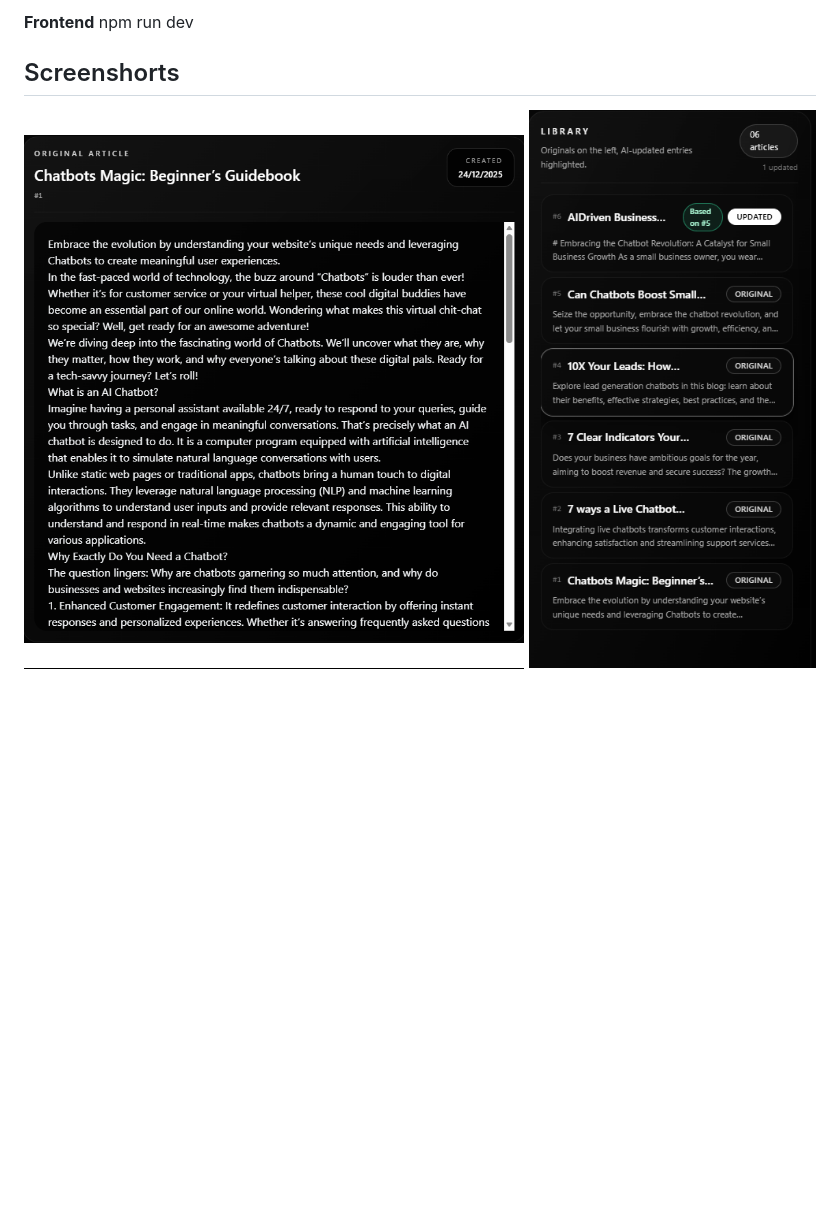
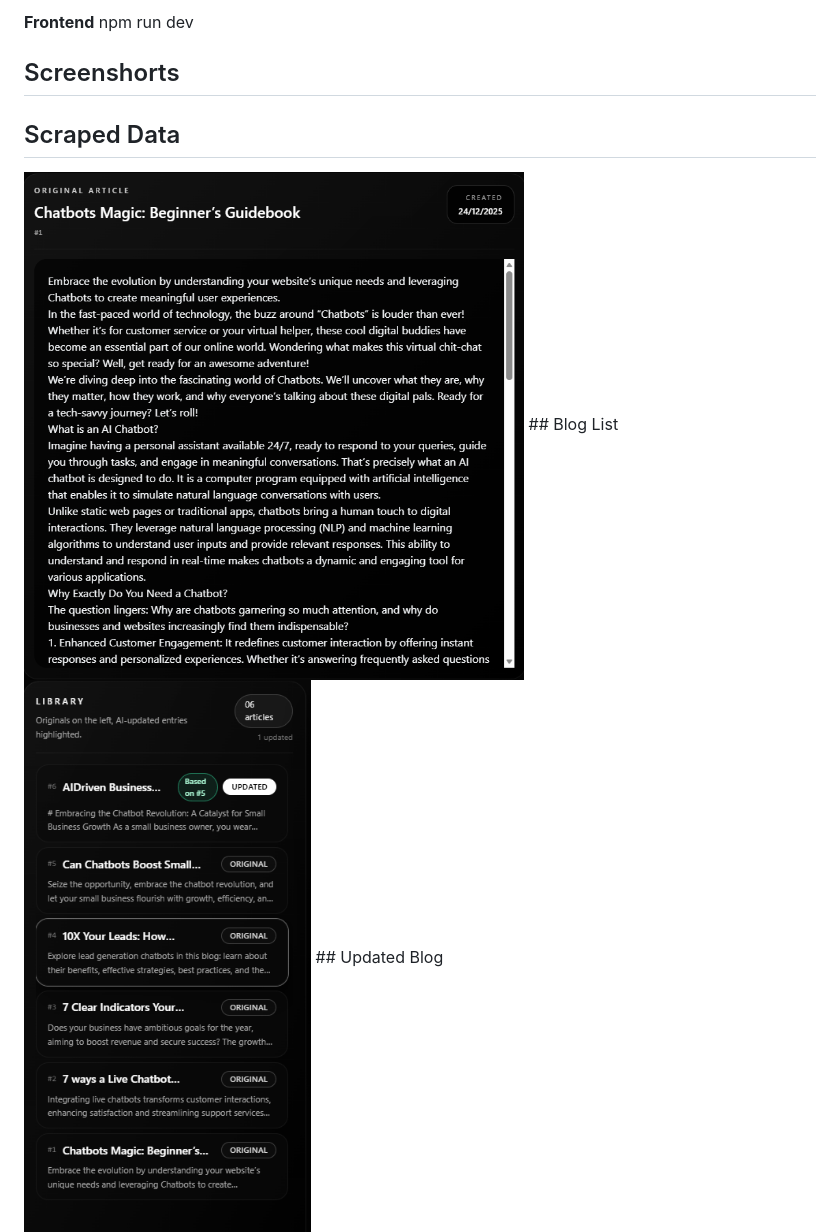
Before and after one commit to amicable-dev/beyondchats-assignment, a Markdown page: README.md, the part around the change. Rendered like a GitHub page; blank space fills up the shorter version.

Commit message:
Add sections for scraped data and blog list images

```diff
--- a/README.md
+++ b/README.md
@@ -218,8 +218,9 @@ node src/index.js
 npm run dev
 
 ## Screenshorts
+## Scraped Data
 <img src="https://raw.githubusercontent.com/amicable-dev/beyondchats-assignment/main/Images/Data.png" alt="Data" width="500">
-
+## Blog List
 <img src="https://raw.githubusercontent.com/amicable-dev/beyondchats-assignment/main/Images/BlogsList.png" alt="Blogs List" width="500">
-
+## Updated Blog
 <img src="https://raw.githubusercontent.com/amicable-dev/beyondchats-assignment/main/Images/UpdatedBlog.png" alt="Updated Blog" width="500">
```
